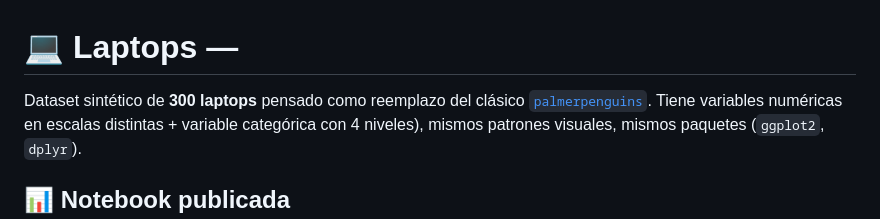
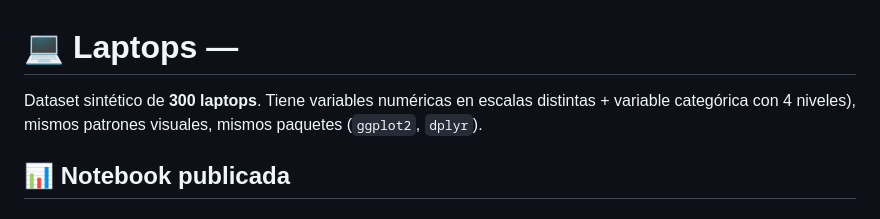
Before and after one commit to anahaique/C_de_Datos, a Markdown page: README.md, the part around the change. Rendered like a GitHub page.

```diff
--- a/README.md
+++ b/README.md
@@ -1,7 +1,6 @@
 # 💻 Laptops —
 
-Dataset sintético de **300 laptops** pensado como reemplazo del clásico
-[`palmerpenguins`](https://allisonhorst.github.io/palmerpenguins/). Tiene variables
+Dataset sintético de **300 laptops**. Tiene variables
 numéricas en escalas distintas + variable categórica con 4 niveles),
 mismos patrones visuales, mismos paquetes (`ggplot2`, `dplyr`).
 
```
